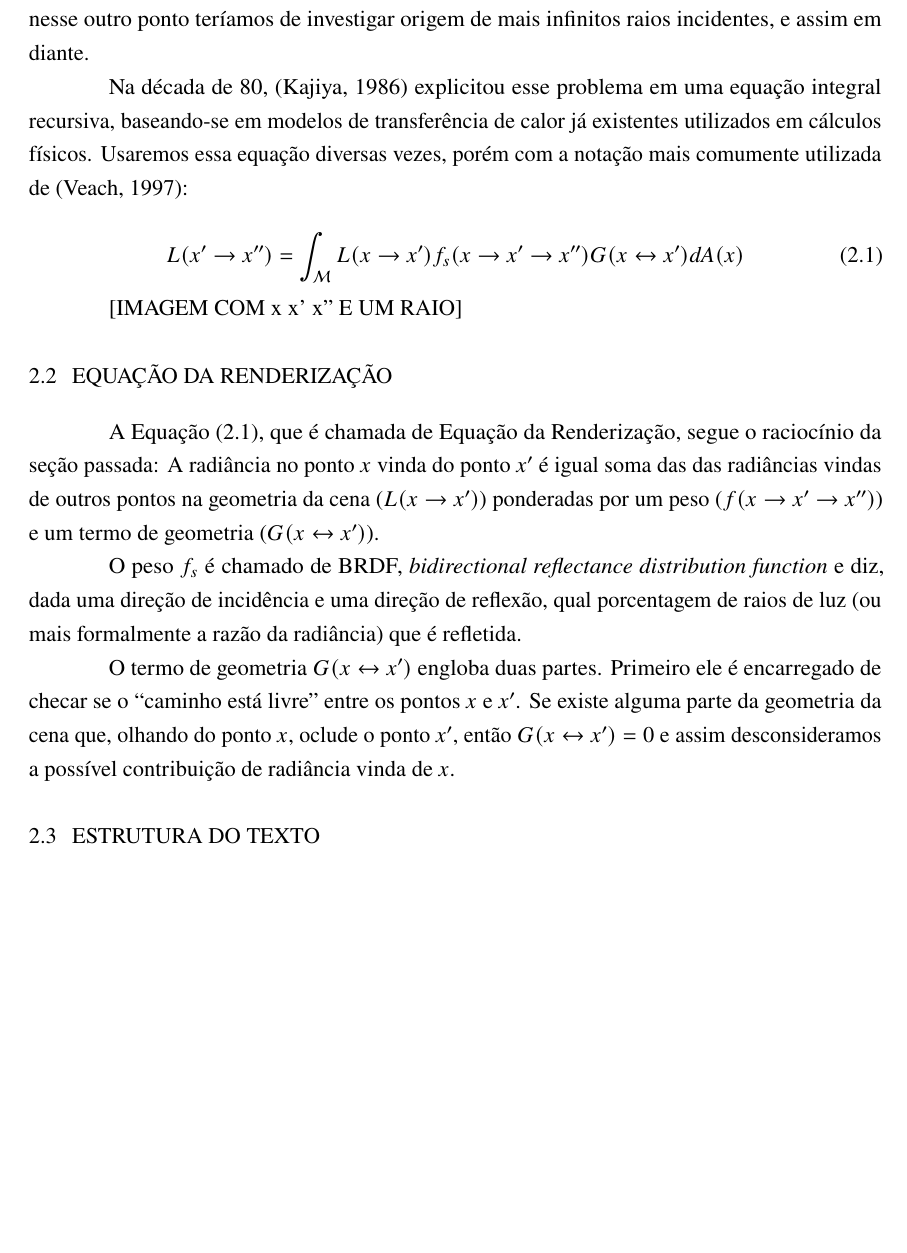
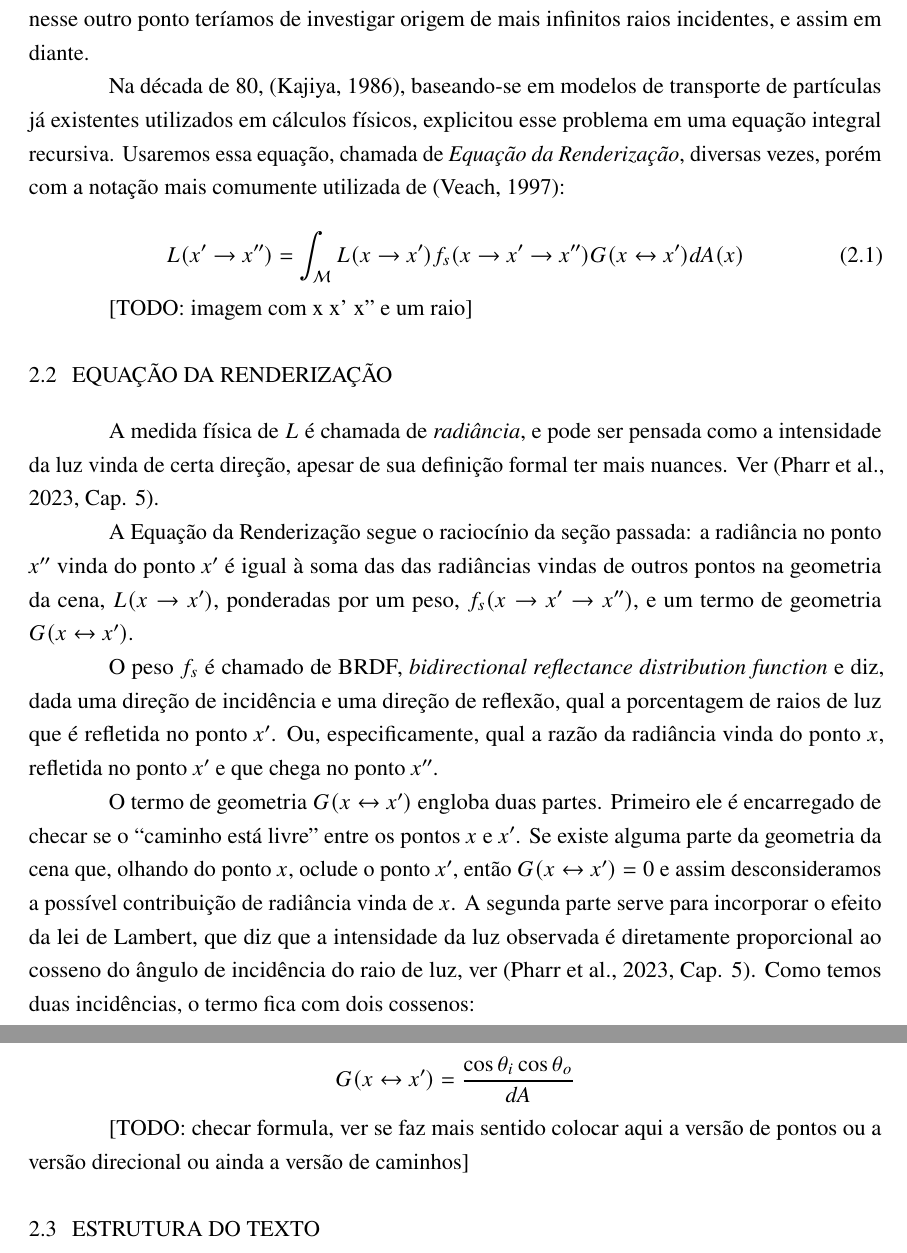
Before and after one commit to gusfrehse/tcc, a LaTeX thesis (text/main.tex, which reads text/2-fundam/texto.tex, text/packages.tex): part of page 12 of 22 before the commit and two parts of pages 12 and 13 of 22 after it, the two joined at a grey line, cut so that both start at the same text, the shorter picture padded with empty space. Compiled offline with pdfLaTeX.

Commit message:
continuação fundamentação teórica

```diff
--- a/text/2-fundam/texto.tex
+++ b/text/2-fundam/texto.tex
@@ -67,10 +67,11 @@ infinitos raios que chegam no nesse ponto. E cada um desse novos raios poderá
 ter sido refletido de outro ponto, e nesse outro ponto teríamos de investigar
 origem de mais infinitos raios incidentes, e assim em diante.
 
-Na década de 80, \cite{kajiya86} explicitou esse problema em uma equação
-integral recursiva, baseando-se em modelos de transferência de calor já
-existentes utilizados em cálculos físicos. Usaremos essa equação diversas vezes,
-porém com a notação mais comumente utilizada de \citep{veach97}:
+Na década de 80, \cite{kajiya86}, baseando-se em modelos de transporte de
+partículas já existentes utilizados em cálculos físicos, explicitou esse
+problema em uma equação integral recursiva. Usaremos essa equação, chamada de
+\emph{Equação da Renderização}, diversas vezes, porém com a notação mais
+comumente utilizada de \cite{veach97}:
 
 \begin{equation}
   L(x' \rightarrow x'') = \int_\mathcal{M} L(x \rightarrow x') f_s(x \rightarrow
@@ -78,26 +79,42 @@ porém com a notação mais comumente utilizada de \citep{veach97}:
   \label{eq:render}
 \end{equation}
 
-[IMAGEM COM x x' x'' E UM RAIO]
+[TODO: imagem com x x' x'' e um raio]
 
 \section{Equação da Renderização}
 
-A Equação \eqref{eq:render}, que é chamada de Equação da Renderização, segue o
-raciocínio da seção passada: A radiância no ponto $x$ vinda do ponto $x'$ é
-igual soma das das radiâncias vindas de outros pontos na geometria da cena ($L(x
-\rightarrow x')$) ponderadas por um peso ($f(x \rightarrow x' \rightarrow x'')$)
-e um termo de geometria ($G(x \leftrightarrow x')$).
+A medida física de $L$ é chamada de \emph{radiância}, e pode ser pensada como a
+intensidade da luz vinda de certa direção, apesar de sua definição formal ter
+mais nuances. Ver \cite[Cap. 5]{pbrt4}.
+
+A Equação da Renderização segue o raciocínio da seção passada: a radiância no
+ponto $x''$ vinda do ponto $x'$ é igual à soma das das radiâncias vindas de outros
+pontos na geometria da cena, $L(x \rightarrow x')$, ponderadas por um peso,
+$f_s(x \rightarrow x' \rightarrow x'')$, e um termo de geometria $G(x
+\leftrightarrow x')$.
 
 O peso $f_s$ é chamado de BRDF, \emph{bidirectional reflectance distribution
 function} e diz, dada uma direção de incidência e uma direção de reflexão, qual
-porcentagem de raios de luz (ou mais formalmente a razão da radiância) que é
-refletida.
+a porcentagem de raios de luz que é refletida no ponto $x'$. Ou, especificamente,
+qual a razão da radiância vinda do ponto $x$, refletida no ponto $x'$ e que
+chega no ponto $x''$.
 
 O termo de geometria $G(x \leftrightarrow x')$ engloba duas partes. Primeiro ele
 é encarregado de checar se o ``caminho está livre'' entre os pontos $x$ e $x'$. Se
 existe alguma parte da geometria da cena que, olhando do ponto $x$, oclude o
 ponto $x'$, então $G(x \leftrightarrow x') = 0$ e assim desconsideramos a
-possível contribuição de radiância vinda de $x$.
+possível contribuição de radiância vinda de $x$. A segunda parte serve para
+incorporar o efeito da lei de Lambert, que diz que a intensidade da luz
+observada é diretamente proporcional ao cosseno do ângulo de incidência do raio
+de luz, ver \cite[Cap. 5]{pbrt4}. Como temos duas incidências, o termo fica com
+dois cossenos:
+
+\[
+  G(x \leftrightarrow x') = \frac{\cos{\theta_i}\cos{\theta_o}}{dA}
+\]
+
+[TODO: checar formula, ver se faz mais sentido colocar aqui a versão de pontos ou a versão direcional ou ainda a versão de caminhos]
+
 
 
 
--- a/text/packages.tex
+++ b/text/packages.tex
@@ -102,5 +102,6 @@
 \usepackage{currfile}		% infos sobre o arquivo/diretório atual
 \usepackage[final]{pdfpages}	% inclusão de páginas em PDF
 \usepackage{longtable}		% tabelas multi-páginas (tab símbolos/acrônimos)
+\usepackage{footnotebackref}	% links clicáveis em notas de rodapé
 
 % ------------------------------------------------------------------------------
```
Also changed, not shown: text/2-fundam/texto.tex (16 more changed lines).
